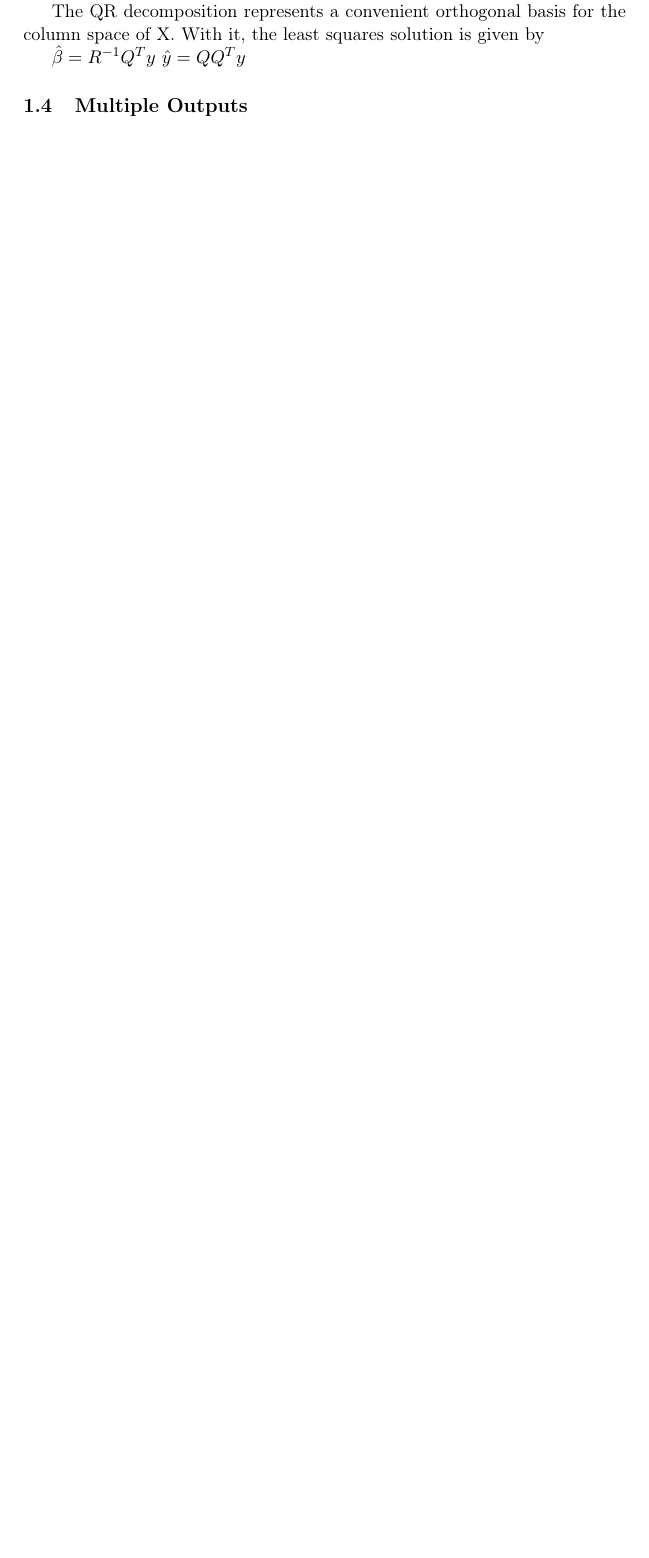
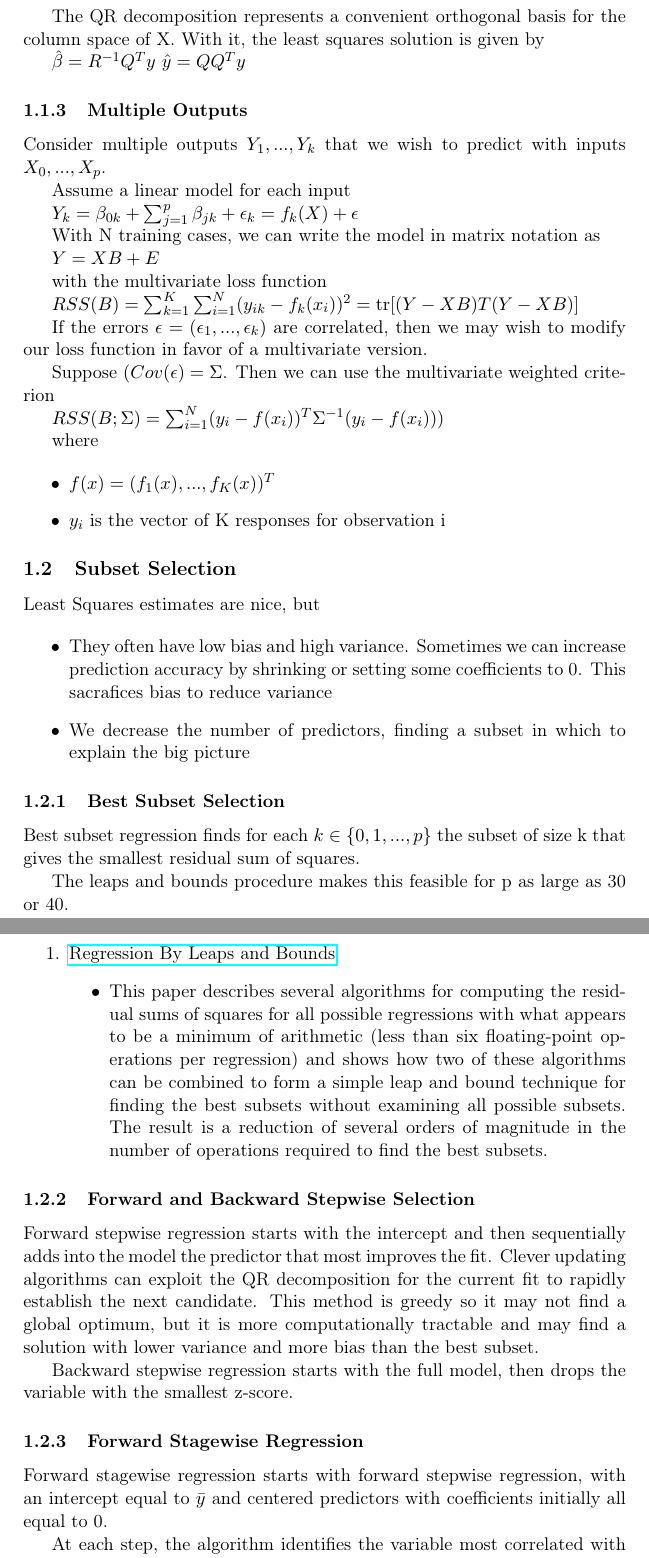
Before and after one commit to dr-neptune/esl, a LaTeX document (esl_3.tex): part of page 4 of 4 before the commit and two parts of pages 5 and 6 of 7 after it, the two joined at a grey line, cut so that both start at the same text, the shorter picture padded with empty space. Compiled offline with pdfLaTeX.

```diff
--- a/esl_3.tex
+++ b/esl_3.tex
@@ -189,5 +189,78 @@
 \(\hat{\beta} = R^{-1}Q^Ty\)
 \(\hat{y} = QQ^Ty\)
 
-\subsection{Multiple Outputs}
-\label{sec:org11ff996}
+\subsubsection{Multiple Outputs}
+\label{sec:org5250f43}
+
+Consider multiple outputs \(Y_1, ..., Y_k\) that we wish to predict with inputs \(X_0, ..., X_p\).
+
+Assume a linear model for each input
+
+\(Y_k = \beta_{0k} + \sum_{j=1}^p \beta_{jk} + \epsilon_k = f_k(X) + \epsilon\)
+
+With N training cases, we can write the model in matrix notation as
+
+\(Y = XB + E\)
+
+with the multivariate loss function
+
+\(RSS(B) = \sum_{k=1}^K\sum_{i=1}^N(y_{ik} - f_k(x_i))^2 = \mathrm{tr}[(Y - XB)T(Y - XB)]\)
+
+If the errors \(\epsilon = (\epsilon_1, ..., \epsilon_k)\) are correlated, then we may wish to modify our loss function in favor of a multivariate version.
+
+Suppose \((Cov(\epsilon) = \Sigma\). Then we can use the multivariate weighted criterion
+
+\(RSS(B; \Sigma) = \sum_{i=1}^N(y_i - f(x_i))^T\Sigma^{-1}(y_i - f(x_i)))\)
+
+where
+
+\begin{itemize}
+\item \(f(x) = (f_1(x), ..., f_K(x))^T\)
+\item \(y_i\) is the vector of K responses for observation i
+\end{itemize}
+\subsection{Subset Selection}
+\label{sec:org0446dc7}
+
+Least Squares estimates are nice, but
+
+\begin{itemize}
+\item They often have low bias and high variance. Sometimes we can increase prediction accuracy by shrinking or setting some coefficients to 0. This sacrafices bias to reduce variance
+\item We decrease the number of predictors, finding a subset in which to explain the big picture
+\end{itemize}
+
+\subsubsection{Best Subset Selection}
+\label{sec:orgd463abb}
+
+Best subset regression finds for each \(k \in \{0, 1, ..., p\}\) the subset of size k that gives the smallest residual sum of squares.
+
+The leaps and bounds procedure makes this feasible for p as large as 30 or 40.
+
+\begin{enumerate}
+\item \href{https://colinpriestdotcom.files.wordpress.com/2015/07/leapsandbounds.pdf}{Regression By Leaps and Bounds}
+\label{sec:org9bbd804}
+\begin{itemize}
+\item This paper describes several algorithms for computing the
+residual sums of squares for all possible regressions with
+what appears to be a minimum of arithmetic (less than six
+floating-point operations per regression) and shows how two
+of these algorithms can be combined to form a simple leap and
+bound technique for finding the best subsets without
+examining all possible subsets. The result is a reduction of
+several orders of magnitude in the number of operations
+required to find the best subsets.
+\end{itemize}
+\end{enumerate}
+
+\subsubsection{Forward and Backward Stepwise Selection}
+\label{sec:org5db5659}
+
+Forward stepwise regression starts with the intercept and then sequentially adds into the model the predictor that most improves the fit. Clever updating algorithms can exploit the QR decomposition for the current fit to rapidly establish the next candidate. This method is greedy so it may not find a global optimum, but it is more computationally tractable and may find a solution with lower variance and more bias than the best subset.
+
+Backward stepwise regression starts with the full model, then drops the variable with the smallest z-score.
+
+\subsubsection{Forward Stagewise Regression}
+\label{sec:org4cd1aca}
+
+Forward stagewise regression starts with forward stepwise regression, with an intercept equal to \(\bar{y}\) and centered predictors with coefficients initially all equal to 0.
+
+At each step, the algorithm identifies the variable most correlated with the current residual. It then computes the simple linear regression coefficient of the residual on this chosen variable, and then adds it to the current coefficient for that variable. This is continued until none of the variables have correlation with the residuals.
```
Also changed, not shown: esl_3.pdf, esl_3.tex (31 more changed lines), 1 other file.
